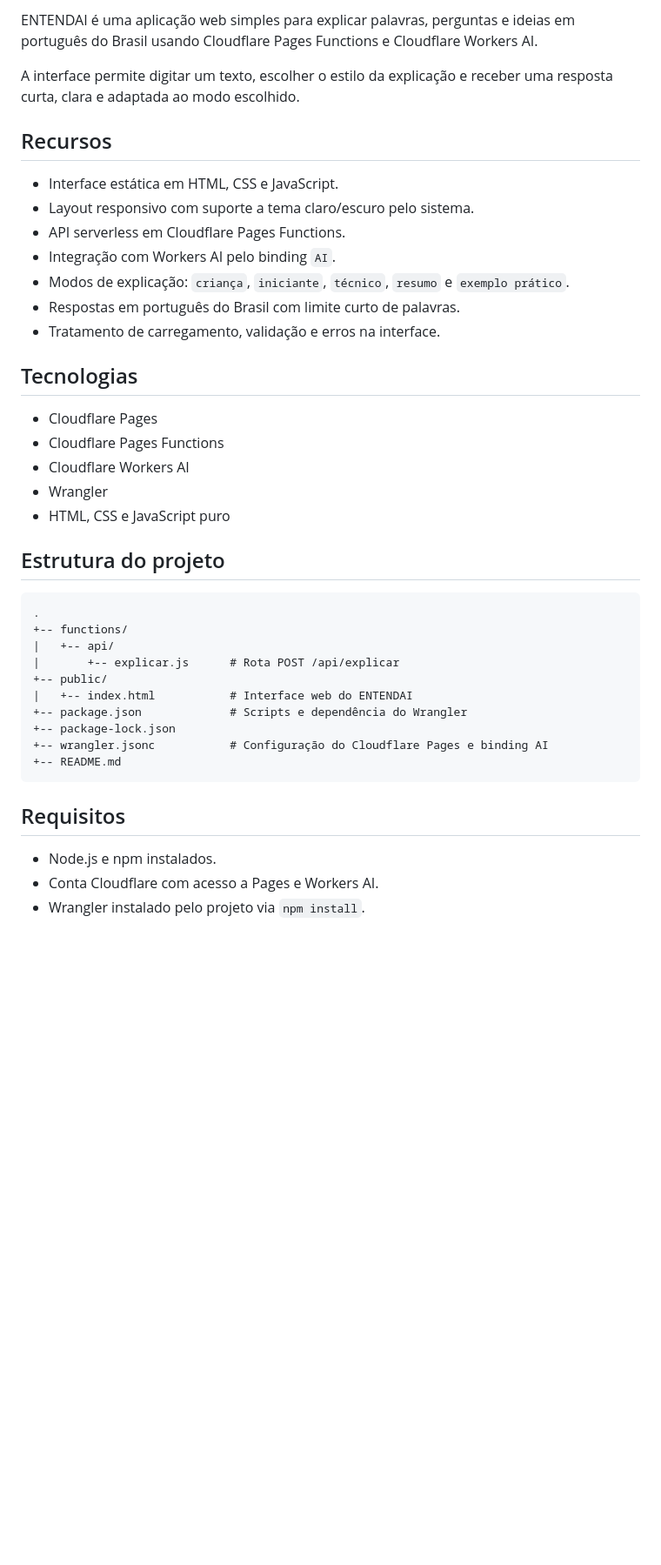
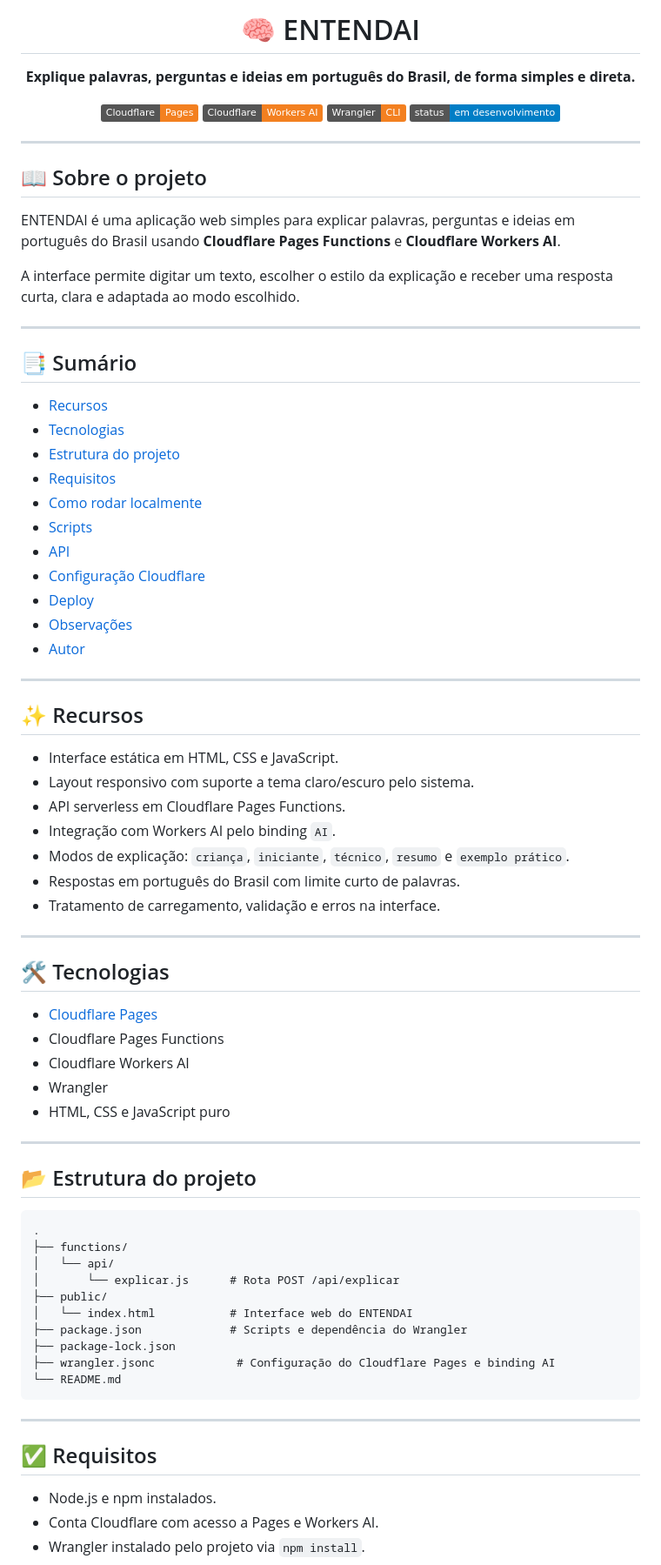
Before and after one commit to allnmaxmo/entendai, a Markdown page: README.md, the part around one of its changes. Shown at 87% size. Rendered like a GitHub page; badges without logos; blank space fills up the shorter version.

Commit message:
fix: README.md mais bonito plus pro max

````diff
--- a/README.md
+++ b/README.md
@@ -2,9 +2,42 @@
 
-ENTENDAI é uma aplicação web simples para explicar palavras, perguntas e ideias em português do Brasil usando Cloudflare Pages Functions e Cloudflare Workers AI.
+# 🧠 ENTENDAI
+
+**Explique palavras, perguntas e ideias em português do Brasil, de forma simples e direta.**
+
+![Cloudflare Pages](https://img.shields.io/badge/Cloudflare-Pages-F38020?style=flat&logo=cloudflare&logoColor=white)
+![Workers AI](https://img.shields.io/badge/Cloudflare-Workers%20AI-F38020?style=flat&logo=cloudflare&logoColor=white)
+![Wrangler](https://img.shields.io/badge/Wrangler-CLI-F38020?style=flat)
+![License](https://img.shields.io/badge/status-em%20desenvolvimento-blue)
+
+</div>
+
+---
+
+## 📖 Sobre o projeto
+
+ENTENDAI é uma aplicação web simples para explicar palavras, perguntas e ideias em português do Brasil usando **Cloudflare Pages Functions** e **Cloudflare Workers AI**.
 
 A interface permite digitar um texto, escolher o estilo da explicação e receber uma resposta curta, clara e adaptada ao modo escolhido.
 
-## Recursos
+---
+
+## 📑 Sumário
+
+- [Recursos](#-recursos)
+- [Tecnologias](#-tecnologias)
+- [Estrutura do projeto](#-estrutura-do-projeto)
+- [Requisitos](#-requisitos)
+- [Como rodar localmente](#-como-rodar-localmente)
+- [Scripts](#-scripts)
+- [API](#-api)
+- [Configuração Cloudflare](#-configuração-cloudflare)
+- [Deploy](#-deploy)
+- [Observações](#-observações)
+- [Autor](#-autor)
+
+---
+
+## ✨ Recursos
 
 - Interface estática em HTML, CSS e JavaScript.
 - Layout responsivo com suporte a tema claro/escuro pelo sistema.
@@ -14,30 +47,36 @@ A interface permite digitar um texto, escolher o estilo da explicação e recebe
 - Respostas em português do Brasil com limite curto de palavras.
 - Tratamento de carregamento, validação e erros na interface.
 
-## Tecnologias
+---
 
-- Cloudflare Pages
+## 🛠️ Tecnologias
+
+- [Cloudflare Pages](https://pages.cloudflare.com/)
 - Cloudflare Pages Functions
 - Cloudflare Workers AI
 - Wrangler
 - HTML, CSS e JavaScript puro
 
-## Estrutura do projeto
+---
+
+## 📂 Estrutura do projeto
 
 ```text
 .
-+-- functions/
-|   +-- api/
-|       +-- explicar.js      # Rota POST /api/explicar
-+-- public/
-|   +-- index.html           # Interface web do ENTENDAI
-+-- package.json             # Scripts e dependência do Wrangler
-+-- package-lock.json
-+-- wrangler.jsonc           # Configuração do Cloudflare Pages e binding AI
-+-- README.md
+├── functions/
+│   └── api/
+│       └── explicar.js      # Rota POST /api/explicar
+├── public/
+│   └── index.html           # Interface web do ENTENDAI
+├── package.json             # Scripts e dependência do Wrangler
+├── package-lock.json
+├── wrangler.jsonc            # Configuração do Cloudflare Pages e binding AI
+└── README.md
 ```
 
-## Requisitos
+---
+
+## ✅ Requisitos
 
 - Node.js e npm instalados.
 - Conta Cloudflare com acesso a Pages e Workers AI.
````
Also changed, not shown: other parts of README.md (+32 -26 lines).
